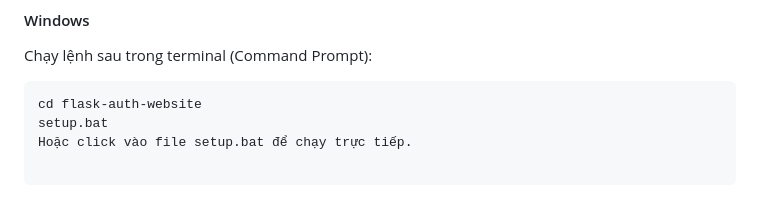
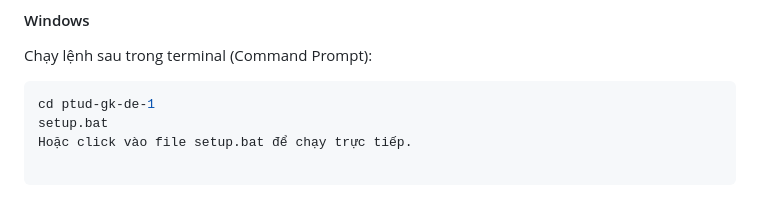
Before and after one commit to Tungsohard/ptud-gk-de-1, a Markdown page: README.md, the part around the change. Drawn GitHub-style.

````diff
--- a/README.md
+++ b/README.md
@@ -172,6 +172,6 @@ Sử dụng script tự động để cài đặt và chạy ứng dụng:
 Chạy lệnh sau trong terminal (Command Prompt):
 
 ```bash
-cd flask-auth-website
+cd ptud-gk-de-1
 setup.bat
 Hoặc click vào file setup.bat để chạy trực tiếp.
````
